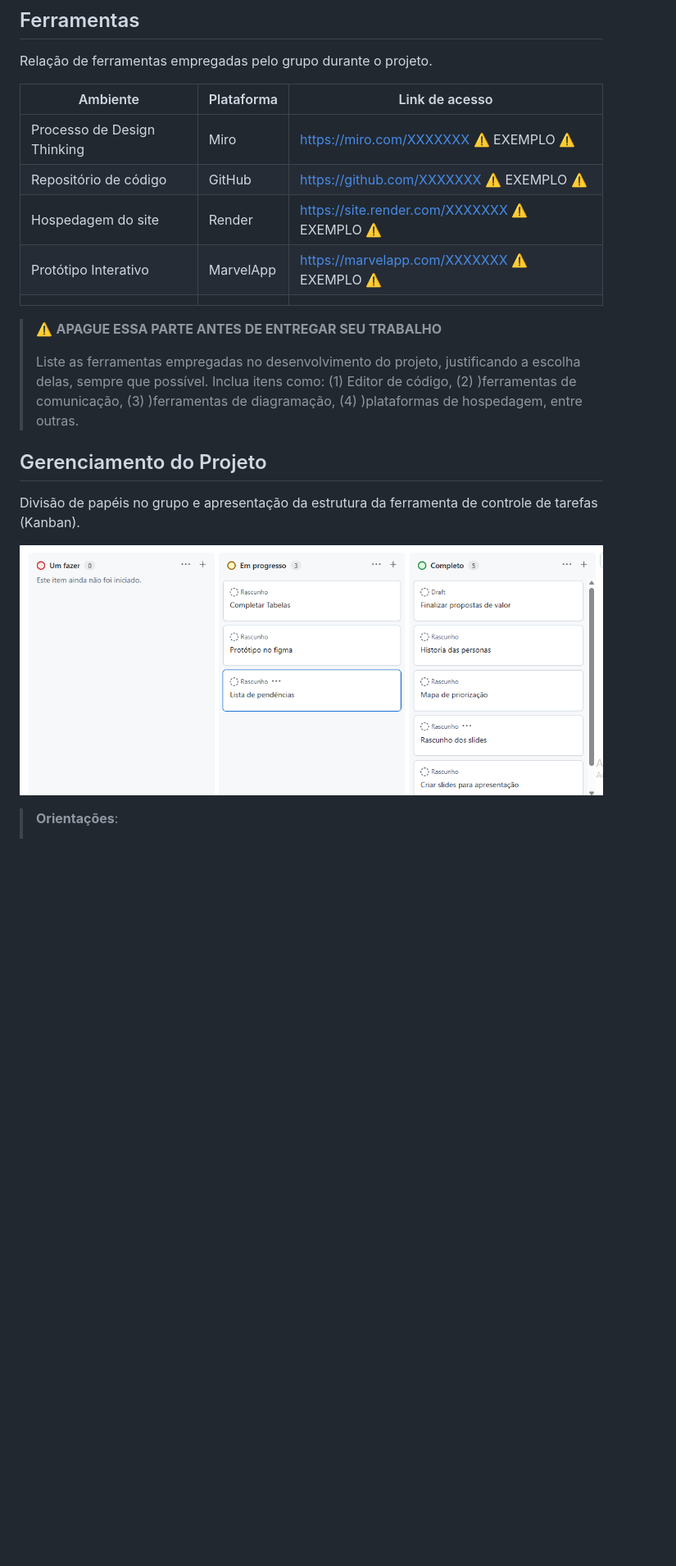
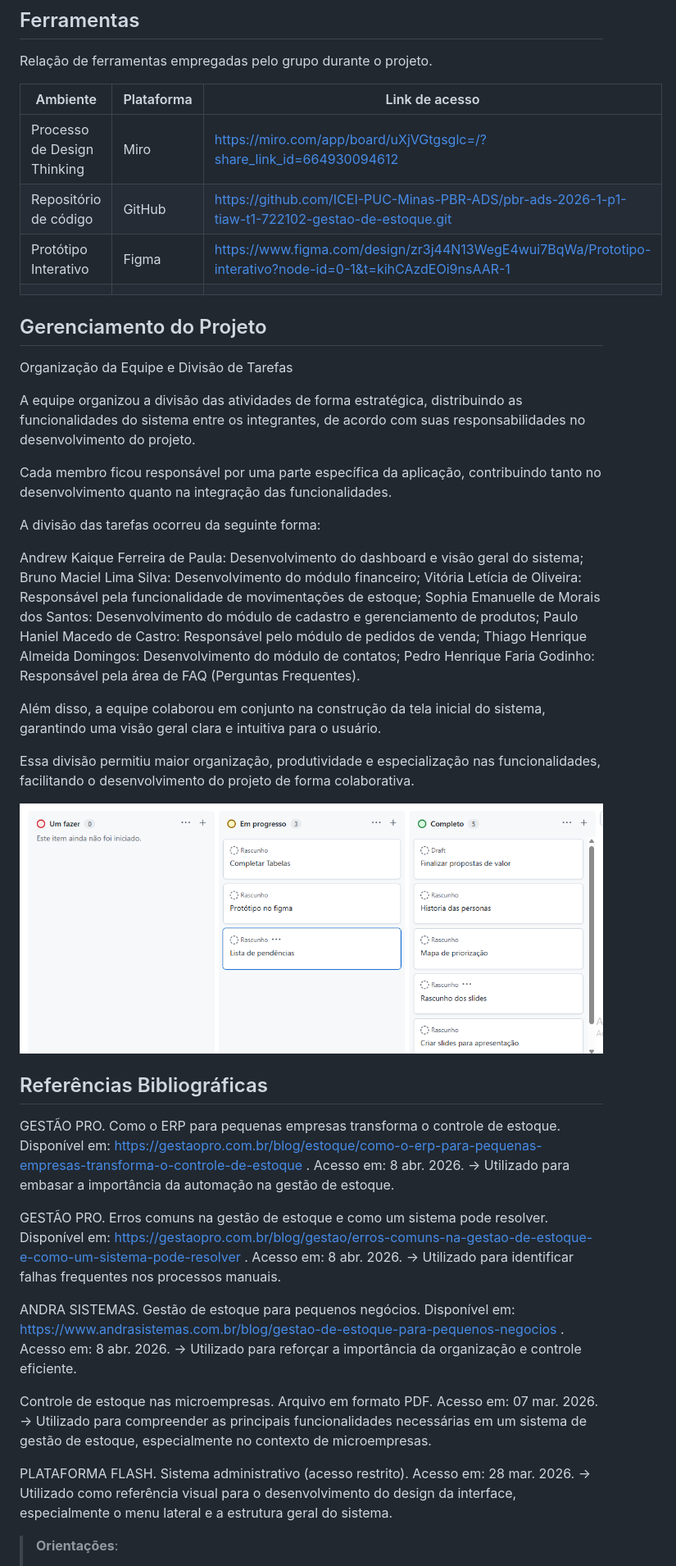
Before and after one commit to BrunoMaciel-r/Stock.Tech, a Markdown page: docs/README.md, the part around one of its changes. Shown at 82% size. Rendered like a GitHub page; blank space fills up the shorter version.

Commit message:
Implementação do Metodologia e Referencias

```diff
--- a/docs/README.md
+++ b/docs/README.md
@@ -217,21 +217,52 @@ Relação de ferramentas empregadas pelo grupo durante o projeto.
 
 | Ambiente                    | Plataforma | Link de acesso                                     |
 | --------------------------- | ---------- | -------------------------------------------------- |
-| Processo de Design Thinking | Miro       | https://miro.com/XXXXXXX ⚠️ EXEMPLO ⚠️        |
-| Repositório de código     | GitHub     | https://github.com/XXXXXXX ⚠️ EXEMPLO ⚠️      |
-| Hospedagem do site          | Render     | https://site.render.com/XXXXXXX ⚠️ EXEMPLO ⚠️ |
-| Protótipo Interativo       | MarvelApp  | https://marvelapp.com/XXXXXXX ⚠️ EXEMPLO ⚠️   |
+| Processo de Design Thinking | Miro       | https://miro.com/app/board/uXjVGtgsglc=/?share_link_id=664930094612        |
+| Repositório de código     | GitHub     | https://github.com/ICEI-PUC-Minas-PBR-ADS/pbr-ads-2026-1-p1-tiaw-t1-722102-gestao-de-estoque.git      |
+| Protótipo Interativo       | Figma  | https://www.figma.com/design/zr3j44N13WegE4wui7BqWa/Prototipo-interativo?node-id=0-1&t=kihCAzdEOi9nsAAR-1   |
 |                             |            |                                                    |
-
-> ⚠️ **APAGUE ESSA PARTE ANTES DE ENTREGAR SEU TRABALHO**
->
-> Liste as ferramentas empregadas no desenvolvimento do projeto, justificando a escolha delas, sempre que possível. Inclua itens como: (1) Editor de código, (2) )ferramentas de comunicação, (3) )ferramentas de diagramação, (4) )plataformas de hospedagem, entre outras.
-
 ## Gerenciamento do Projeto
 
-Divisão de papéis no grupo e apresentação da estrutura da ferramenta de controle de tarefas (Kanban).
+Organização da Equipe e Divisão de Tarefas
 
-![Exemplo de Kanban](/docs/images/KABAN.png)
+A equipe organizou a divisão das atividades de forma estratégica, distribuindo as funcionalidades do sistema entre os integrantes, de acordo com suas responsabilidades no desenvolvimento do projeto.
 
->
+Cada membro ficou responsável por uma parte específica da aplicação, contribuindo tanto no desenvolvimento quanto na integração das funcionalidades.
+
+A divisão das tarefas ocorreu da seguinte forma:
+
+Andrew Kaique Ferreira de Paula: Desenvolvimento do dashboard e visão geral do sistema;
+Bruno Maciel Lima Silva: Desenvolvimento do módulo financeiro;
+Vitória Letícia de Oliveira: Responsável pela funcionalidade de movimentações de estoque;
+Sophia Emanuelle de Morais dos Santos: Desenvolvimento do módulo de cadastro e gerenciamento de produtos;
+Paulo Haniel Macedo de Castro: Responsável pelo módulo de pedidos de venda;
+Thiago Henrique Almeida Domingos: Desenvolvimento do módulo de contatos;
+Pedro Henrique Faria Godinho: Responsável pela área de FAQ (Perguntas Frequentes).
+
+Além disso, a equipe colaborou em conjunto na construção da tela inicial do sistema, garantindo uma visão geral clara e intuitiva para o usuário.
+
+Essa divisão permitiu maior organização, produtividade e especialização nas funcionalidades, facilitando o desenvolvimento do projeto de forma colaborativa.
+
+![Kaban](/docs/images/KABAN.png)
+
+## Referências Bibliográficas
+
+GESTÃO PRO. Como o ERP para pequenas empresas transforma o controle de estoque. Disponível em: https://gestaopro.com.br/blog/estoque/como-o-erp-para-pequenas-empresas-transforma-o-controle-de-estoque
+. Acesso em: 8 abr. 2026.
+→ Utilizado para embasar a importância da automação na gestão de estoque.
+
+GESTÃO PRO. Erros comuns na gestão de estoque e como um sistema pode resolver. Disponível em: https://gestaopro.com.br/blog/gestao/erros-comuns-na-gestao-de-estoque-e-como-um-sistema-pode-resolver
+. Acesso em: 8 abr. 2026.
+→ Utilizado para identificar falhas frequentes nos processos manuais.
+
+ANDRA SISTEMAS. Gestão de estoque para pequenos negócios. Disponível em: https://www.andrasistemas.com.br/blog/gestao-de-estoque-para-pequenos-negocios
+. Acesso em: 8 abr. 2026.
+→ Utilizado para reforçar a importância da organização e controle eficiente.
+
+Controle de estoque nas microempresas. Arquivo em formato PDF. Acesso em: 07 mar. 2026.
+→ Utilizado para compreender as principais funcionalidades necessárias em um sistema de gestão de estoque, especialmente no contexto de microempresas.
+
+PLATAFORMA FLASH. Sistema administrativo (acesso restrito). Acesso em: 28 mar. 2026.
+→ Utilizado como referência visual para o desenvolvimento do design da interface, especialmente o menu lateral e a estrutura geral do sistema.
+
 > **Orientações**:
```
Also changed, not shown: other parts of docs/README.md (+0 -1 lines).
